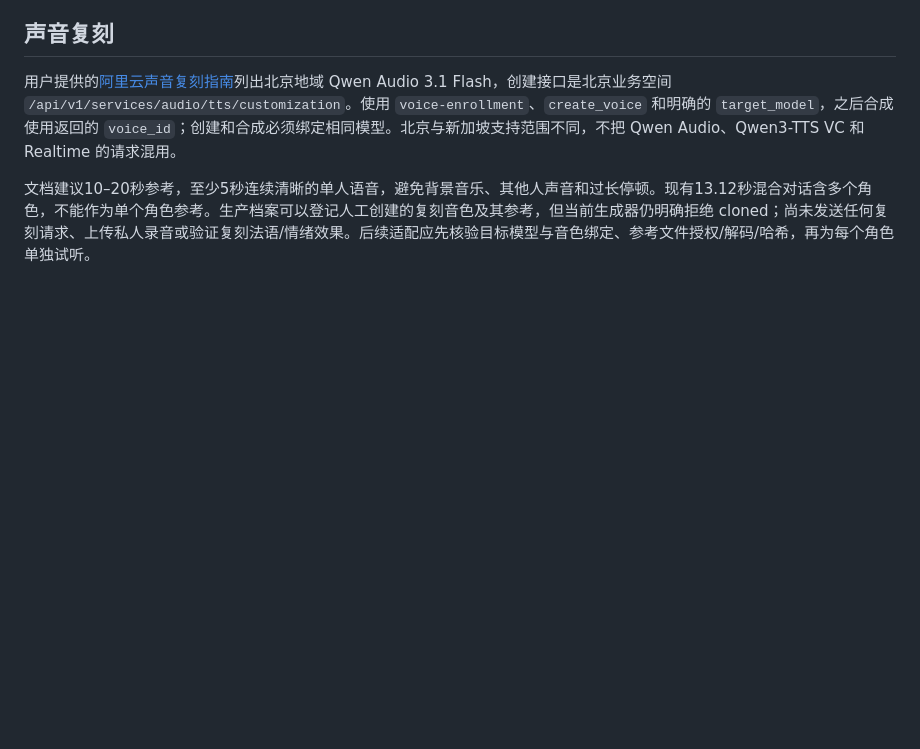
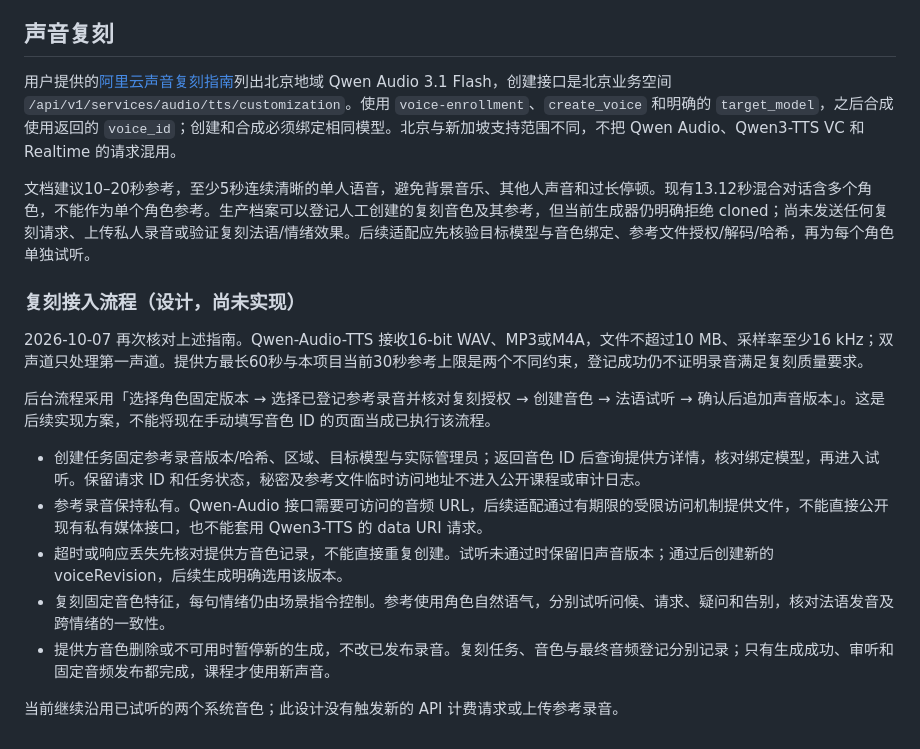
Before and after one commit to Ronbb/brioche, a Markdown page: docs/characters/README.md, the part around the change. Rendered like a GitHub page; blank space fills up the shorter version.

Commit message:
docs: detail character voice cloning workflow

```diff
--- a/docs/characters/README.md
+++ b/docs/characters/README.md
@@ -28,3 +28,17 @@ node --env-file=.local/tts.env scripts/qwen-tts.mjs --generate --profiles <chara
 用户提供的[阿里云声音复刻指南](https://help.aliyun.com/en/model-studio/voice-cloning-user-guide)列出北京地域 Qwen Audio 3.1 Flash，创建接口是北京业务空间 `/api/v1/services/audio/tts/customization`。使用 `voice-enrollment`、`create_voice` 和明确的 `target_model`，之后合成使用返回的 `voice_id`；创建和合成必须绑定相同模型。北京与新加坡支持范围不同，不把 Qwen Audio、Qwen3-TTS VC 和 Realtime 的请求混用。
 
 文档建议10–20秒参考，至少5秒连续清晰的单人语音，避免背景音乐、其他人声音和过长停顿。现有13.12秒混合对话含多个角色，不能作为单个角色参考。生产档案可以登记人工创建的复刻音色及其参考，但当前生成器仍明确拒绝 cloned；尚未发送任何复刻请求、上传私人录音或验证复刻法语/情绪效果。后续适配应先核验目标模型与音色绑定、参考文件授权/解码/哈希，再为每个角色单独试听。
+
+### 复刻接入流程（设计，尚未实现）
+
+2026-10-07 再次核对上述指南。Qwen-Audio-TTS 接收16-bit WAV、MP3或M4A，文件不超过10 MB、采样率至少16 kHz；双声道只处理第一声道。提供方最长60秒与本项目当前30秒参考上限是两个不同约束，登记成功仍不证明录音满足复刻质量要求。
+
+后台流程采用「选择角色固定版本 → 选择已登记参考录音并核对复刻授权 → 创建音色 → 法语试听 → 确认后追加声音版本」。这是后续实现方案，不能将现在手动填写音色 ID 的页面当成已执行该流程。
+
+- 创建任务固定参考录音版本/哈希、区域、目标模型与实际管理员；返回音色 ID 后查询提供方详情，核对绑定模型，再进入试听。保留请求 ID 和任务状态，秘密及参考文件临时访问地址不进入公开课程或审计日志。
+- 参考录音保持私有。Qwen-Audio 接口需要可访问的音频 URL，后续适配通过有期限的受限访问机制提供文件，不能直接公开现有私有媒体接口，也不能套用 Qwen3-TTS 的 data URI 请求。
+- 超时或响应丢失先核对提供方音色记录，不能直接重复创建。试听未通过时保留旧声音版本；通过后创建新的 voiceRevision，后续生成明确选用该版本。
+- 复刻固定音色特征，每句情绪仍由场景指令控制。参考使用角色自然语气，分别试听问候、请求、疑问和告别，核对法语发音及跨情绪的一致性。
+- 提供方音色删除或不可用时暂停新的生成，不改已发布录音。复刻任务、音色与最终音频登记分别记录；只有生成成功、审听和固定音频发布都完成，课程才使用新声音。
+
+当前继续沿用已试听的两个系统音色；此设计没有触发新的 API 计费请求或上传参考录音。
```
